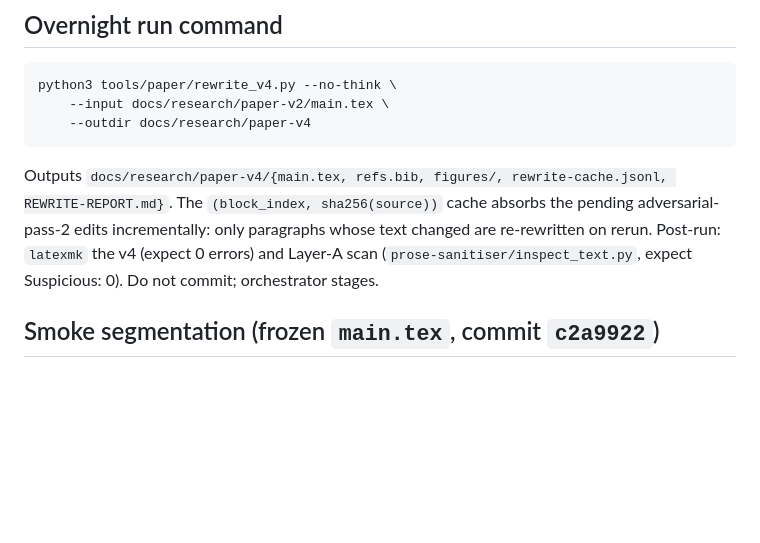
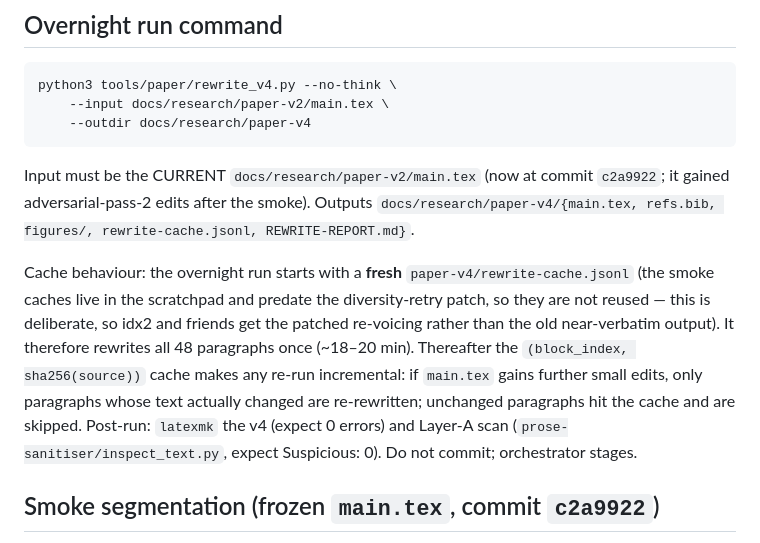
Before and after one commit to DreamLab-AI/loom, a Markdown page: docs/research/paper-v4-smoke-notes.md, the part around the change. Rendered like a GitHub page; blank space fills up the shorter version.

Commit message:
docs: v4 smoke notes — fresh-cache precision for first full run
Co-Authored-By: jjohare <github@thedreamlab.uk>

````diff
--- a/docs/research/paper-v4-smoke-notes.md
+++ b/docs/research/paper-v4-smoke-notes.md
@@ -68,10 +68,17 @@ python3 tools/paper/rewrite_v4.py --no-think \
     --outdir docs/research/paper-v4
 ```
 
-Outputs `docs/research/paper-v4/{main.tex, refs.bib, figures/, rewrite-cache.jsonl,
-REWRITE-REPORT.md}`. The `(block_index, sha256(source))` cache absorbs the pending
-adversarial-pass-2 edits incrementally: only paragraphs whose text changed are re-rewritten on
-rerun. Post-run: `latexmk` the v4 (expect 0 errors) and Layer-A scan
+Input must be the CURRENT `docs/research/paper-v2/main.tex` (now at commit `c2a9922`; it gained
+adversarial-pass-2 edits after the smoke). Outputs `docs/research/paper-v4/{main.tex, refs.bib,
+figures/, rewrite-cache.jsonl, REWRITE-REPORT.md}`.
+
+Cache behaviour: the overnight run starts with a **fresh** `paper-v4/rewrite-cache.jsonl` (the
+smoke caches live in the scratchpad and predate the diversity-retry patch, so they are not
+reused — this is deliberate, so idx2 and friends get the patched re-voicing rather than the old
+near-verbatim output). It therefore rewrites all 48 paragraphs once (~18–20 min). Thereafter the
+`(block_index, sha256(source))` cache makes any re-run incremental: if `main.tex` gains further
+small edits, only paragraphs whose text actually changed are re-rewritten; unchanged paragraphs
+hit the cache and are skipped. Post-run: `latexmk` the v4 (expect 0 errors) and Layer-A scan
 (`prose-sanitiser/inspect_text.py`, expect Suspicious: 0). Do not commit; orchestrator stages.
 
 ## Smoke segmentation (frozen `main.tex`, commit `c2a9922`)
````
